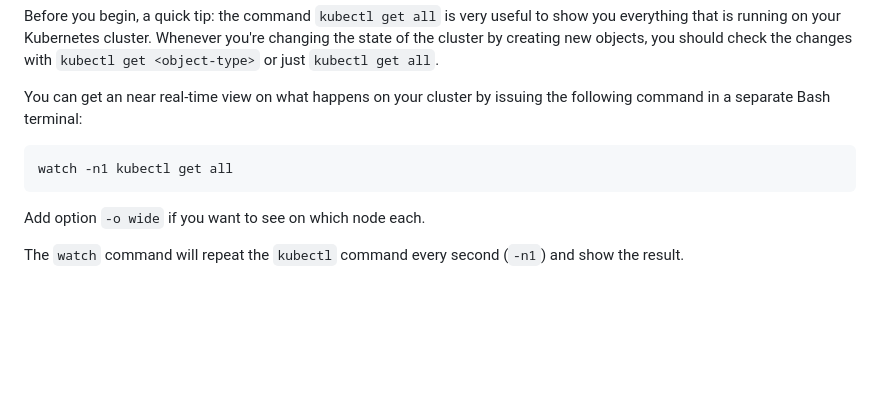
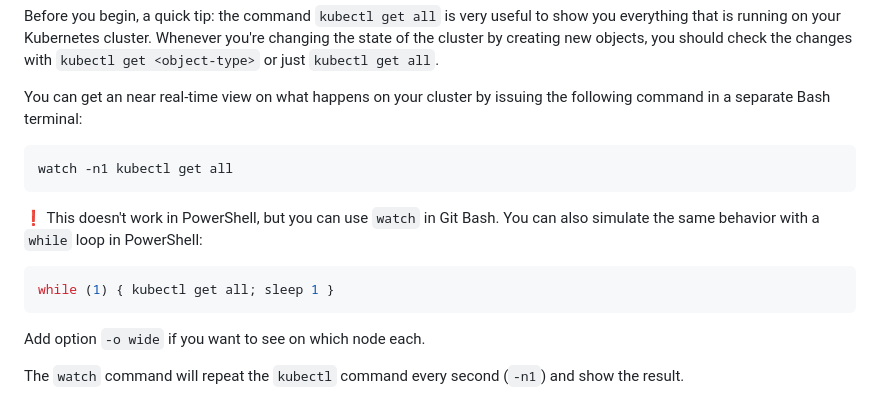
Before and after one commit to HOGENT-MLOps/mlops-labs, a Markdown page: assignments/04-kubernetes.md, the part around the change. GitHub-like rendering; blank space fills up the shorter version.

Commit message:
Add alternative for watch in lab 4, fixes #38

````diff
--- a/assignments/04-kubernetes.md
+++ b/assignments/04-kubernetes.md
@@ -89,6 +89,12 @@ You can get an near real-time view on what happens on your cluster by issuing th
 
 ```console
 watch -n1 kubectl get all
+```
+
+:exclamation: This doesn't work in PowerShell, but you can use `watch` in Git Bash. You can also simulate the same behavior with a `while` loop in PowerShell:
+
+```powershell
+while (1) { kubectl get all; sleep 1 }
 ```
 
 Add option `-o wide` if you want to see on which node each.
````
